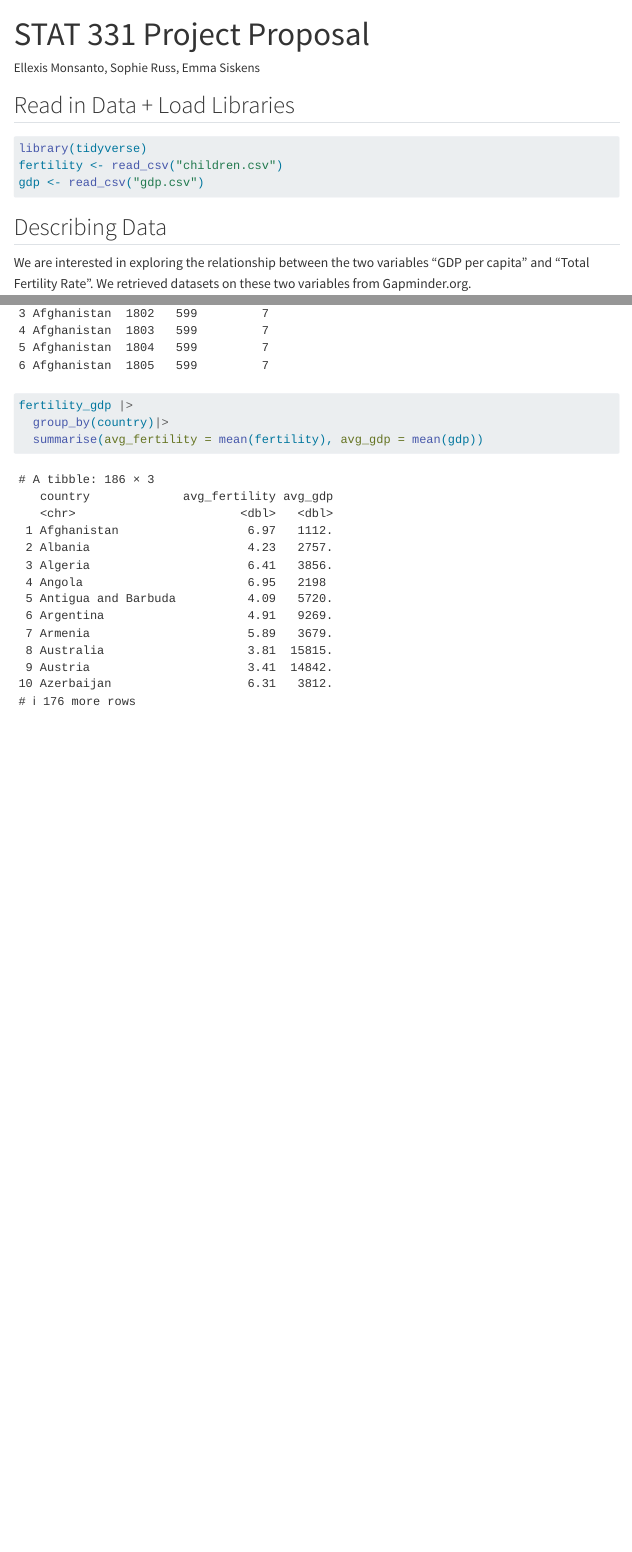
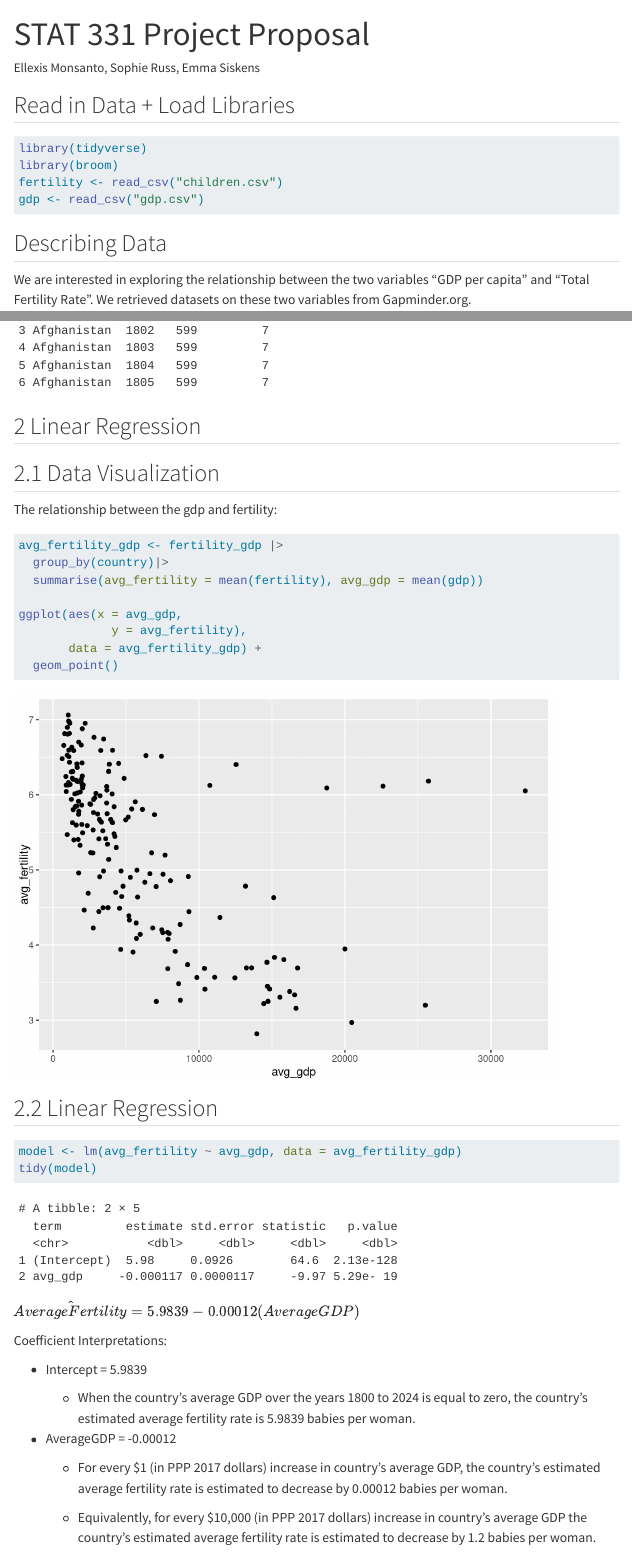
Before and after one commit to sophieruss/stats331, a Quarto document (Project_Proposal.qmd): the page in a window 1100 px wide, from its top, and a second part further down, joined at a grey line. Rendered offline with R 4.5, knitr and Pandoc in place of Quarto, with nearby package versions; menus at the side of the page are left out.

Commit message:
Worked on linear regression

````diff
--- a/Project_Proposal.qmd
+++ b/Project_Proposal.qmd
@@ -18,6 +18,7 @@ execute:
 
 ```{r}
 library(tidyverse)
+library(broom)
 fertility <- read_csv("children.csv")
 gdp <- read_csv("gdp.csv")
 ```
@@ -81,7 +82,43 @@ fertility_gdp <- gdp_long |>
 
 head(fertility_gdp)
 
-fertility_gdp |>
+```
+
+## 2 Linear Regression
+
+## 2.1 Data Visualization
+
+The relationship between the gdp and fertility:
+
+```{r}
+avg_fertility_gdp <- fertility_gdp |>
   group_by(country)|>
   summarise(avg_fertility = mean(fertility), avg_gdp = mean(gdp))
+
+ggplot(aes(x = avg_gdp,
+             y = avg_fertility),
+       data = avg_fertility_gdp) +
+  geom_point()
+
 ```
+
+## 2.2 Linear Regression
+
+```{r}
+model <- lm(avg_fertility ~ avg_gdp, data = avg_fertility_gdp)
+tidy(model)
+```
+
+$\hat{Average Fertility}=5.9839-0.00012(AverageGDP)$
+
+Coefficient Interpretations:
+
+-   Intercept = 5.9839
+
+    -   When the country's average GDP over the years 1800 to 2024 is equal to zero, the country's estimated average fertility rate is 5.9839 babies per woman.
+
+-   AverageGDP = -0.00012
+
+    -   For every \$1 (in PPP 2017 dollars) increase in country's average GDP, the country's estimated average fertility rate is estimated to decrease by 0.00012 babies per woman.
+
+    -   Equivalently, for every \$10,000 (in PPP 2017 dollars) increase in country's average GDP the country's estimated average fertility rate is estimated to decrease by 1.2 babies per woman.
````
